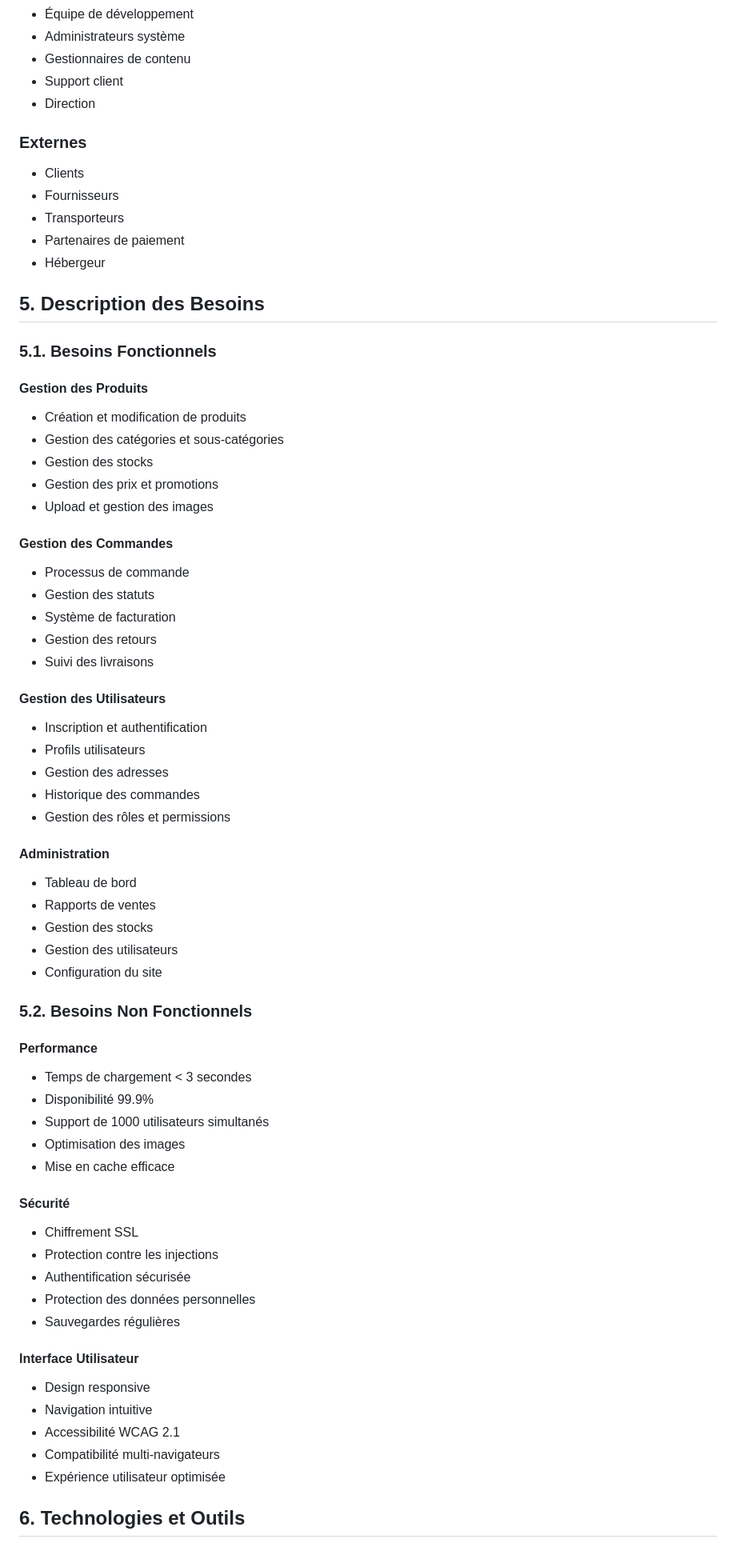
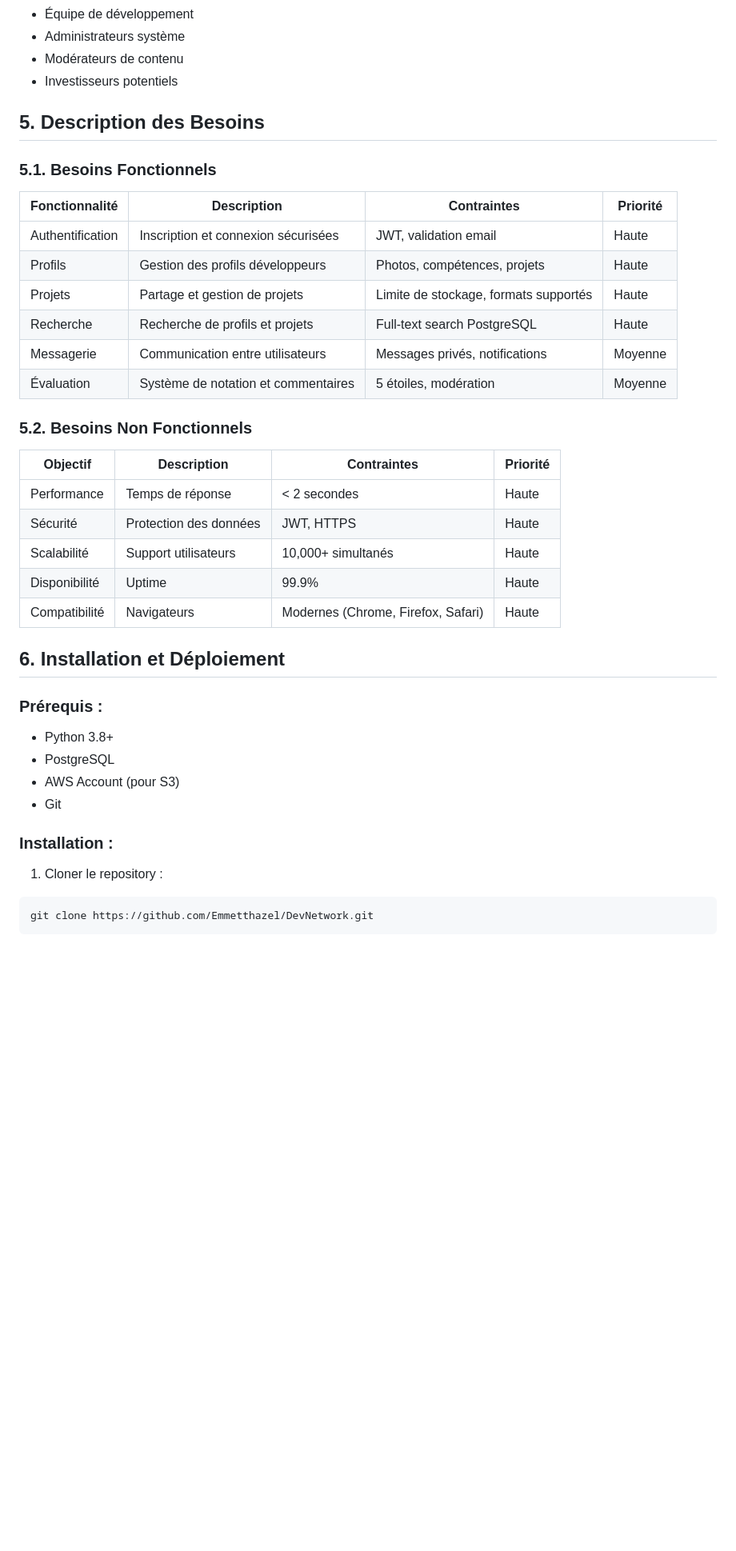
Before and after one commit to ZinebBoulahabch/PlanificateurVoyage, a Markdown page: README.md, the part around the change printed below. Shown: that part at 80% size. Rendered like a GitHub page; blank space fills up the shorter version.

````diff
--- a/README.md
+++ b/README.md
@@ -59,70 +54,42 @@ La gestion d'une boutique en ligne nécessite une solution complète et efficace
 - Équipe de développement
 - Administrateurs système
-- Gestionnaires de contenu
-- Support client
-- Direction
-
-### Externes
-- Clients
-- Fournisseurs
-- Transporteurs
-- Partenaires de paiement
-- Hébergeur
+- Modérateurs de contenu
+- Investisseurs potentiels
 
 ## 5. Description des Besoins
 
 ### 5.1. Besoins Fonctionnels
 
-#### Gestion des Produits
-- Création et modification de produits
-- Gestion des catégories et sous-catégories
-- Gestion des stocks
-- Gestion des prix et promotions
-- Upload et gestion des images
-
-#### Gestion des Commandes
-- Processus de commande
-- Gestion des statuts
-- Système de facturation
-- Gestion des retours
-- Suivi des livraisons
-
-#### Gestion des Utilisateurs
-- Inscription et authentification
-- Profils utilisateurs
-- Gestion des adresses
-- Historique des commandes
-- Gestion des rôles et permissions
-
-#### Administration
-- Tableau de bord
-- Rapports de ventes
-- Gestion des stocks
-- Gestion des utilisateurs
-- Configuration du site
+| Fonctionnalité | Description | Contraintes | Priorité |
+|----------------|-------------|-------------|-----------|
+| Authentification | Inscription et connexion sécurisées | JWT, validation email | Haute |
+| Profils | Gestion des profils développeurs | Photos, compétences, projets | Haute |
+| Projets | Partage et gestion de projets | Limite de stockage, formats supportés | Haute |
+| Recherche | Recherche de profils et projets | Full-text search PostgreSQL | Haute |
+| Messagerie | Communication entre utilisateurs | Messages privés, notifications | Moyenne |
+| Évaluation | Système de notation et commentaires | 5 étoiles, modération | Moyenne |
 
 ### 5.2. Besoins Non Fonctionnels
 
-#### Performance
-- Temps de chargement < 3 secondes
-- Disponibilité 99.9%
-- Support de 1000 utilisateurs simultanés
-- Optimisation des images
-- Mise en cache efficace
+| Objectif | Description | Contraintes | Priorité |
+|----------|-------------|-------------|-----------|
+| Performance | Temps de réponse | < 2 secondes | Haute |
+| Sécurité | Protection des données | JWT, HTTPS | Haute |
+| Scalabilité | Support utilisateurs | 10,000+ simultanés | Haute |
+| Disponibilité | Uptime | 99.9% | Haute |
+| Compatibilité | Navigateurs | Modernes (Chrome, Firefox, Safari) | Haute |
 
-#### Sécurité
-- Chiffrement SSL
-- Protection contre les injections
-- Authentification sécurisée
-- Protection des données personnelles
-- Sauvegardes régulières
+## 6. Installation et Déploiement
 
-#### Interface Utilisateur
-- Design responsive
-- Navigation intuitive
-- Accessibilité WCAG 2.1
-- Compatibilité multi-navigateurs
-- Expérience utilisateur optimisée
+### Prérequis :
+- Python 3.8+
+- PostgreSQL
+- AWS Account (pour S3)
+- Git
 
-## 6. Technologies et Outils
+### Installation :
+1. Cloner le repository :
+```bash
+git clone https://github.com/Emmetthazel/DevNetwork.git
+```
 
````
Also changed, not shown: other parts of README.md (+73 -81 lines).
